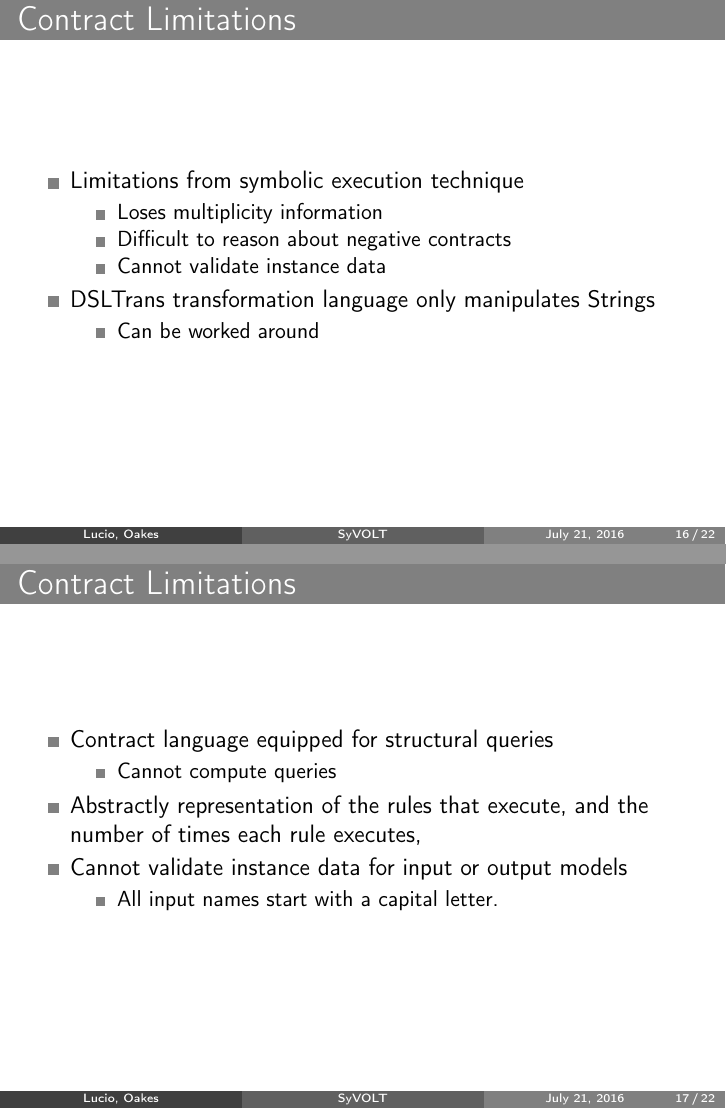
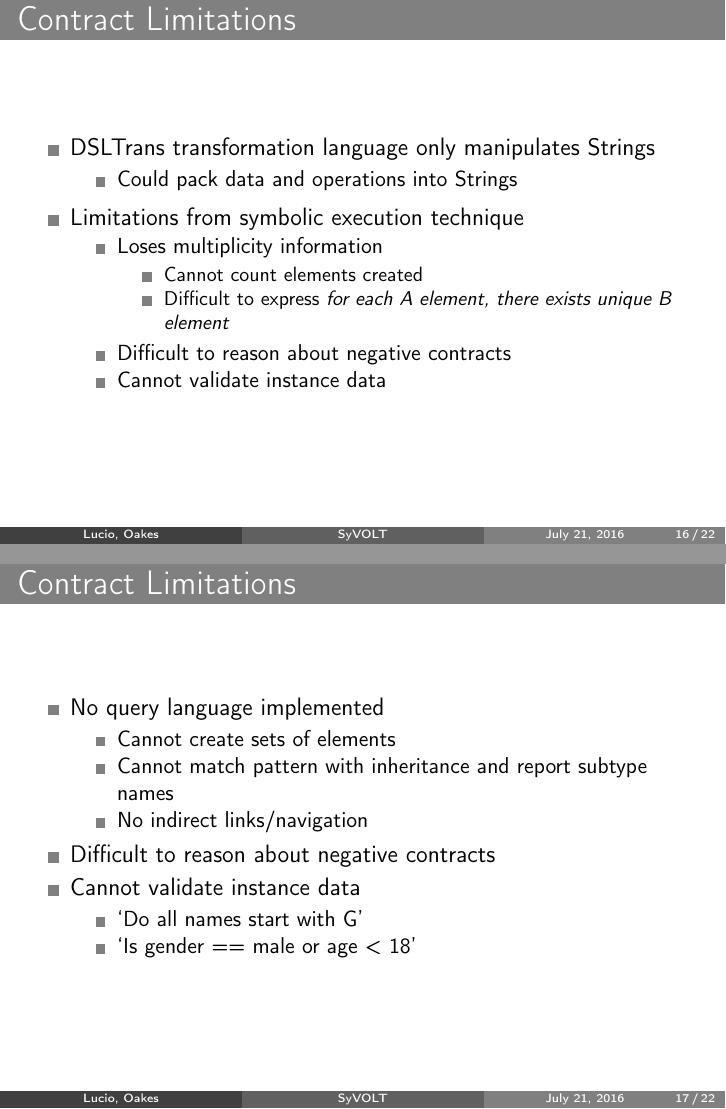
Before and after one commit to levilucio/SyVOLTDocuments, LaTeX slides (presentations/fortiss2016/fortiss.tex): pages 16 and 17 of 22, joined at a grey line. Compiled offline with pdfLaTeX.

Commit message:
Update presentation.

```diff
--- a/presentations/fortiss2016/fortiss.tex
+++ b/presentations/fortiss2016/fortiss.tex
@@ -278,34 +278,44 @@ UML-to-Kiltera & \centering20 / 17 & 322 & \textbf{1.86} & 15 & \textbf{11.99} &
 \begin{frame}{Contract Limitations}
 
 \begin{itemize}
+\item DSLTrans transformation language only manipulates Strings
+\begin{itemize}
+\item Could pack data and operations into Strings
+\end{itemize}
+\end{itemize}
+
+\begin{itemize}
 \item Limitations from symbolic execution technique
 \begin{itemize}
 \item Loses multiplicity information
+\begin{itemize}
+\item Cannot count elements created
+\item Difficult to express \textit{for each A element, there exists unique B element}
+\end{itemize}
 \item Difficult to reason about negative contracts
 \item Cannot validate instance data
 \end{itemize}
-\item DSLTrans transformation language only manipulates Strings
-\begin{itemize}
-\item Can be worked around
 \end{itemize}
-\end{itemize}
+
 \end{frame}
 
 \begin{frame}{Contract Limitations}
 
 \begin{itemize}
-\item Contract language equipped for structural queries
+\item No query language implemented
 \begin{itemize}
-\item Cannot compute queries
+\item Cannot create sets of elements
+\item Cannot match pattern with inheritance and report subtype names
+\item No indirect links/navigation
 \end{itemize}
-\item Abstractly representation of the rules that
-execute, and the number of times each rule executes,
-\item Cannot validate instance data for input or output models
+\item Difficult to reason about negative contracts
+\item Cannot validate instance data
 \begin{itemize}
-\item All input names start with a capital
-letter.
+\item `Do all names start with G'
+\item `Is gender == male or age < 18'
 \end{itemize}
 \end{itemize}
+
 \end{frame}
 
 
```
Also changed, not shown: presentations/fortiss2016/fortiss.pdf, presentations/fortiss2016/fortiss.tex (38 more changed lines).
